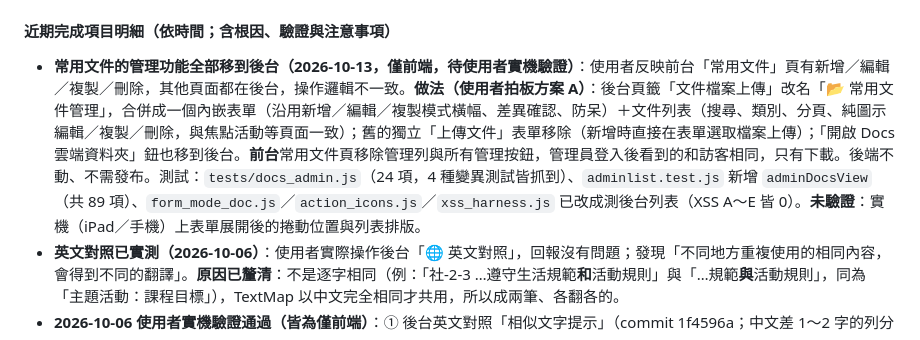
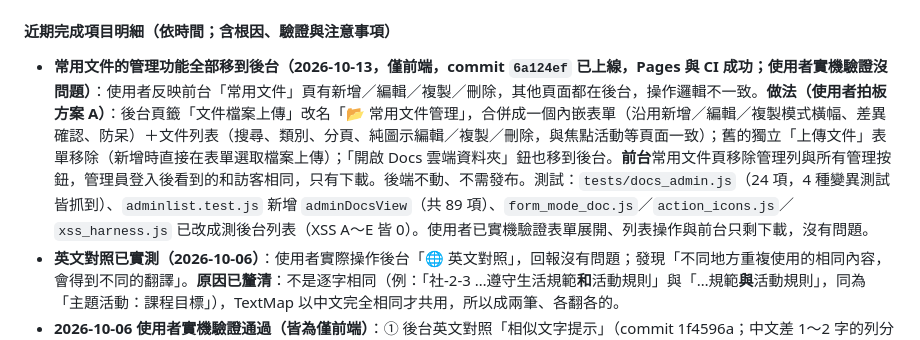
Before and after one commit to avaltech-ai/3of3, a Markdown page: Progress.md, the part around the change. GitHub-like rendering.

Commit message:
docs: 常用文件管理移到後台已上線並由使用者驗證
Co-Authored-By: Claude Sonnet 5.5 <noreply@anthropic.com>

```diff
--- a/Progress.md
+++ b/Progress.md
@@ -20,7 +20,7 @@
 **新對話接手提醒**：① 先讀本節與 `TODO.md`；② 新功能依使用者偏好**先討論設計與決定點，拍板後才動工**，交付必附手動部署步驟；③ **後端有改時順序固定：測試 → `clasp push`（並用 `clasp pull` 到暫存資料夾驗證）→ 請使用者到 GAS「管理部署作業 → 編輯 → 新版本 → 部署」（絕不選新增部署）→ 驗證後端 → 才推送前端 `git push`**（前端先上線會與舊後端不相容）；④ **權限／隱私類功能上線前，要用匿名連線（`curl`）實測，並讀回實際狀態，不要只相信旗標**（見 `~/.agents/institution/maintenance/lessons.md` 2026-10-07 兩則）；⑤ 不要用 `clasp version`（會建立新版本）。
 
 #### 近期完成項目明細（依時間；含根因、驗證與注意事項）
-- **常用文件的管理功能全部移到後台（2026-10-13，僅前端，待使用者實機驗證）**：使用者反映前台「常用文件」頁有新增／編輯／複製／刪除，其他頁面都在後台，操作邏輯不一致。**做法（使用者拍板方案 A）**：後台頁籤「文件檔案上傳」改名「📂 常用文件管理」，合併成一個內嵌表單（沿用新增／編輯／複製模式橫幅、差異確認、防呆）＋文件列表（搜尋、類別、分頁、純圖示編輯／複製／刪除，與焦點活動等頁面一致）；舊的獨立「上傳文件」表單移除（新增時直接在表單選取檔案上傳）；「開啟 Docs 雲端資料夾」鈕也移到後台。**前台**常用文件頁移除管理列與所有管理按鈕，管理員登入後看到的和訪客相同，只有下載。後端不動、不需發布。測試：`tests/docs_admin.js`（24 項，4 種變異測試皆抓到）、`adminlist.test.js` 新增 `adminDocsView`（共 89 項）、`form_mode_doc.js`／`action_icons.js`／`xss_harness.js` 已改成測後台列表（XSS A～E 皆 0）。**未驗證**：實機（iPad／手機）上表單展開後的捲動位置與列表排版。
+- **常用文件的管理功能全部移到後台（2026-10-13，僅前端，commit `6a124ef` 已上線，Pages 與 CI 成功；使用者實機驗證沒問題）**：使用者反映前台「常用文件」頁有新增／編輯／複製／刪除，其他頁面都在後台，操作邏輯不一致。**做法（使用者拍板方案 A）**：後台頁籤「文件檔案上傳」改名「📂 常用文件管理」，合併成一個內嵌表單（沿用新增／編輯／複製模式橫幅、差異確認、防呆）＋文件列表（搜尋、類別、分頁、純圖示編輯／複製／刪除，與焦點活動等頁面一致）；舊的獨立「上傳文件」表單移除（新增時直接在表單選取檔案上傳）；「開啟 Docs 雲端資料夾」鈕也移到後台。**前台**常用文件頁移除管理列與所有管理按鈕，管理員登入後看到的和訪客相同，只有下載。後端不動、不需發布。測試：`tests/docs_admin.js`（24 項，4 種變異測試皆抓到）、`adminlist.test.js` 新增 `adminDocsView`（共 89 項）、`form_mode_doc.js`／`action_icons.js`／`xss_harness.js` 已改成測後台列表（XSS A～E 皆 0）。使用者已實機驗證表單展開、列表操作與前台只剩下載，沒有問題。
 - **英文對照已實測（2026-10-06）**：使用者實際操作後台「🌐 英文對照」，回報沒有問題；發現「不同地方重複使用的相同內容，會得到不同的翻譯」。**原因已釐清**：不是逐字相同（例：「社-2-3 …遵守生活規範**和**活動規則」與「…規範**與**活動規則」，同為「主題活動：課程目標」），TextMap 以中文完全相同才共用，所以成兩筆、各翻各的。
 - **2026-10-06 使用者實機驗證通過（皆為僅前端）**：① 後台英文對照「相似文字提示」（commit 1f4596a；中文差 1～2 字的列分組、「套用到相似列」）；② 前台「歷史焦點」（commit 9e37dd1；只列最近一季已結束、非停用、不在輪播的焦點活動；一季＝`SPOTLIGHT_HISTORY_MONTHS`＝3 個月）；③ 後台活動／相簿／歌曲列表搜尋與分頁（commit 007d5db；活動、歌曲的「最新建立」＝試算表列順序倒過來，相簿＝建立或更新日期新到舊；每頁筆數記在 `localStorage`）。細節見 `SPECIFICATION.md` 5.12、2.x 與 6.（後台）。
 - **失敗通知已設定（2026-10-06，使用者確認）**：GAS 觸發條件中，備份 `weeklyBackup`（每週日 03:00）的「錯誤通知設定」＝**立即通知我**；預熱 `warmAppDataCache`（每 5 分鐘，錯誤率約 0.43%）**刻意維持「每天通知我」**（每 5 分鐘一次，偶發失敗很正常，立即通知會變成雜訊）。
```
Also changed, not shown: TODO.md (+1 -1 lines).
